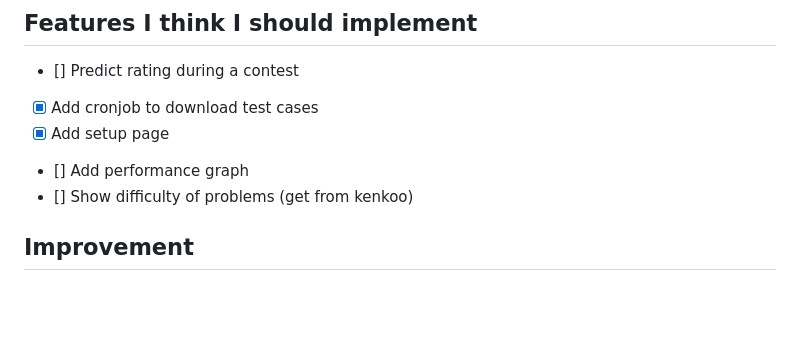
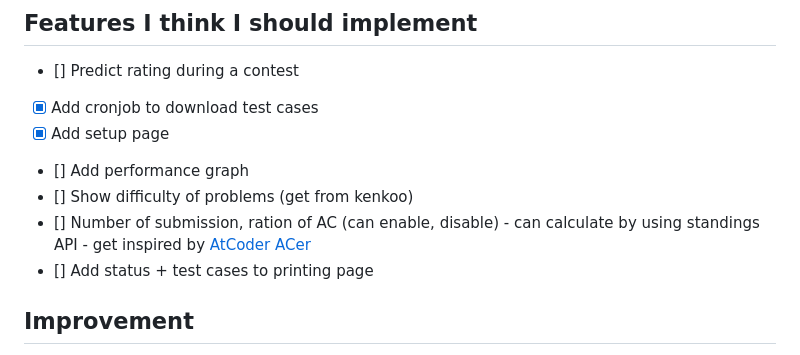
Before and after one commit to conlacda/atcoder-companion, a Markdown page: README.md, the part around the change. Rendered like a GitHub page; blank space fills up the shorter version.

```diff
--- a/README.md
+++ b/README.md
@@ -26,6 +26,8 @@ Click one of the ![](images/bug.svg) buttons you see above and a custom test pag
 * [x] Add setup page
 * [] Add performance graph
 * [] Show difficulty of problems (get from kenkoo)
+* [] Number of submission, ration of AC (can enable, disable) - can calculate by using standings API - get inspired by [AtCoder ACer](https://chromewebstore.google.com/detail/atcoder-acer/pmdfjdiiiacncpgmjmeicdoidkaadjde)
+* [] Add status + test cases to printing page
 
 ## Improvement
 * Upload to Chrome store, firefox
```
Also changed, not shown: images/Atcoder Companion_1400x560.png, images/Atcoder Companion_440x280.png (added), 3 other files.
